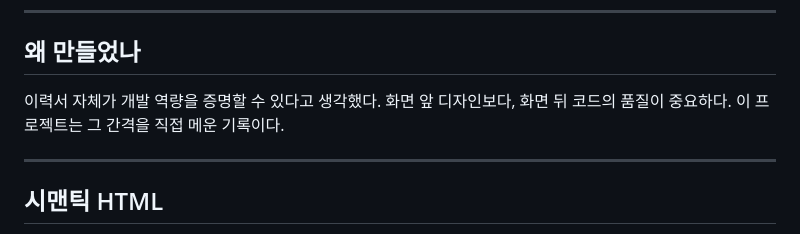
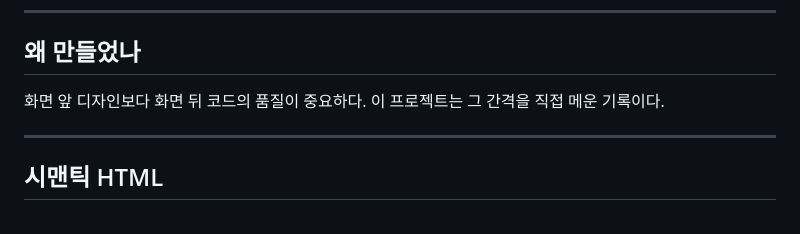
Before and after one commit to hyeramee/resume2026, a Markdown page: README.md, the part around the change. Drawn GitHub-style.

```diff
--- a/README.md
+++ b/README.md
@@ -13,8 +13,7 @@
 
 ## 왜 만들었나
 
-이력서 자체가 개발 역량을 증명할 수 있다고 생각했다.
-화면 앞 디자인보다, 화면 뒤 코드의 품질이 중요하다.
+화면 앞 디자인보다 화면 뒤 코드의 품질이 중요하다.
 이 프로젝트는 그 간격을 직접 메운 기록이다.
 
 ---
```
